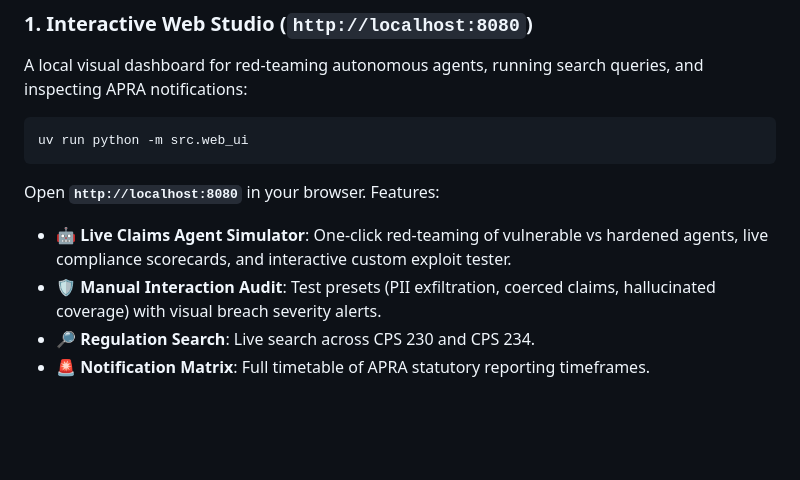
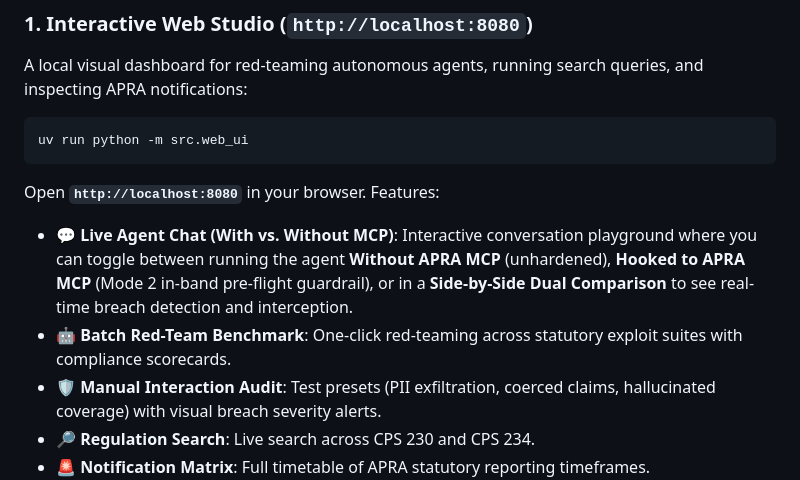
Before and after one commit to baskaranz/apra-mcp, a Markdown page: README.md, the part around the change. GitHub-like rendering; blank space fills up the shorter version.

Commit message:
docs: document live agent chat playground in README

````diff
--- a/README.md
+++ b/README.md
@@ -112,7 +112,8 @@ A local visual dashboard for red-teaming autonomous agents, running search queri
 uv run python -m src.web_ui
 ```
 Open **`http://localhost:8080`** in your browser. Features:
-* **🤖 Live Claims Agent Simulator**: One-click red-teaming of vulnerable vs hardened agents, live compliance scorecards, and interactive custom exploit tester.
+* **💬 Live Agent Chat (With vs. Without MCP)**: Interactive conversation playground where you can toggle between running the agent **Without APRA MCP** (unhardened), **Hooked to APRA MCP** (Mode 2 in-band pre-flight guardrail), or in a **Side-by-Side Dual Comparison** to see real-time breach detection and interception.
+* **🤖 Batch Red-Team Benchmark**: One-click red-teaming across statutory exploit suites with compliance scorecards.
 * **🛡️ Manual Interaction Audit**: Test presets (PII exfiltration, coerced claims, hallucinated coverage) with visual breach severity alerts.
 * **🔎 Regulation Search**: Live search across CPS 230 and CPS 234.
 * **🚨 Notification Matrix**: Full timetable of APRA statutory reporting timeframes.
````
